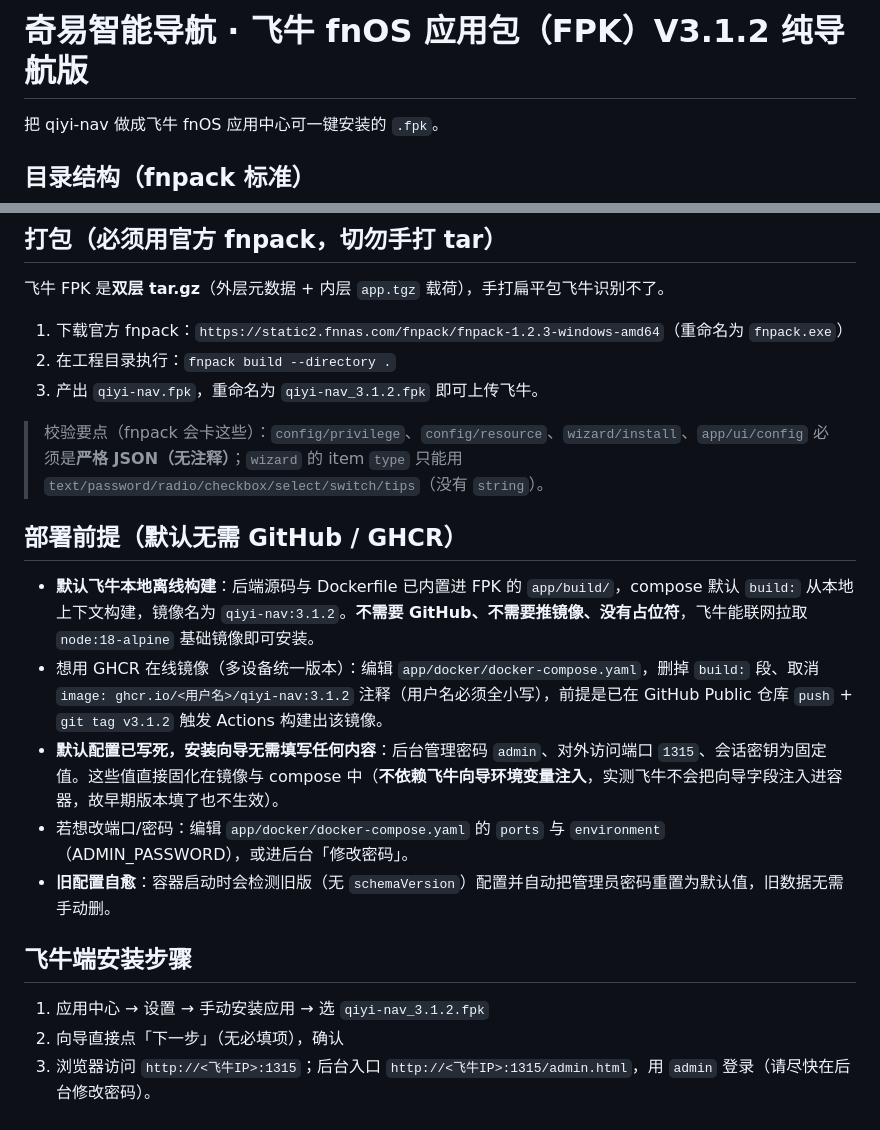
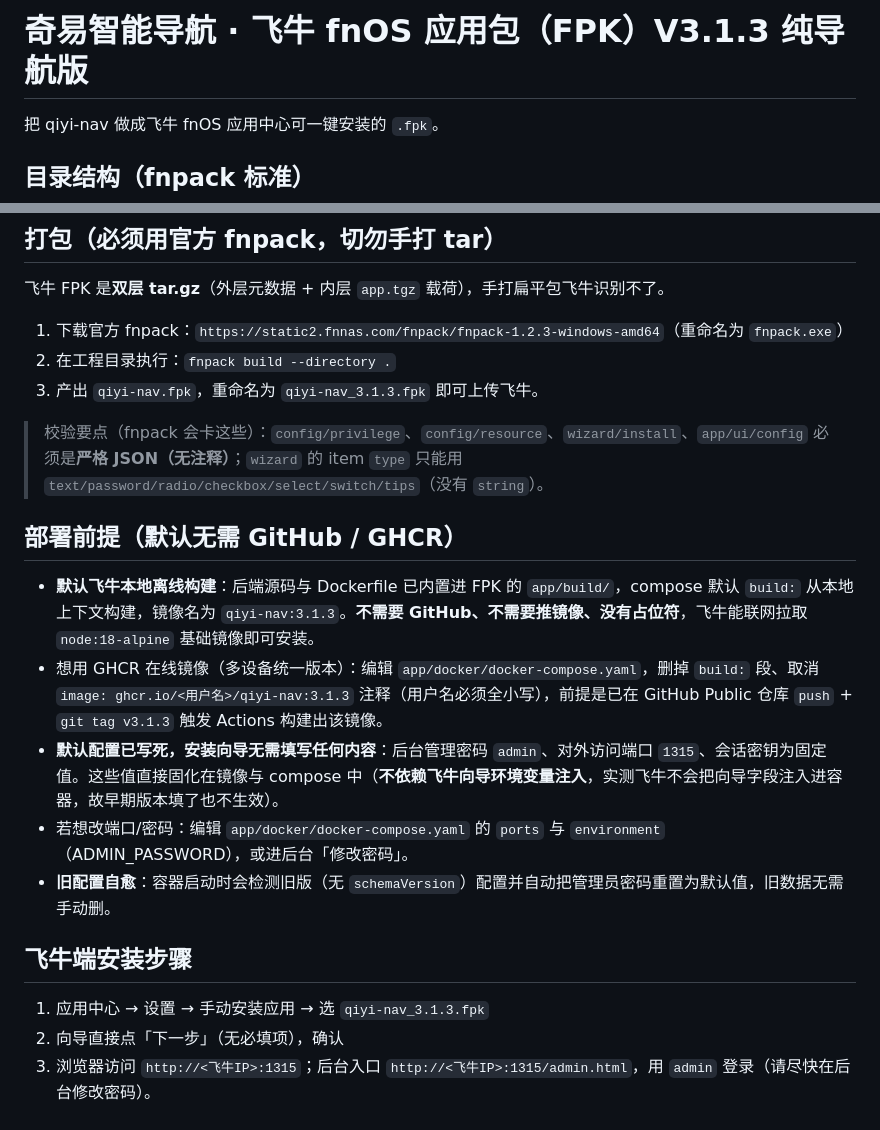
Before and after one commit to martinfengdz/hao123, a Markdown page: fnos/qiyi-nav/README.md, 2 parts joined by grey strips. Drawn GitHub-style.

Commit message:
Publish hao123 V3.1.3

```diff
--- a/fnos/qiyi-nav/README.md
+++ b/fnos/qiyi-nav/README.md
@@ -1,4 +1,4 @@
-# 奇易智能导航 · 飞牛 fnOS 应用包（FPK）V3.1.2 纯导航版
+# 奇易智能导航 · 飞牛 fnOS 应用包（FPK）V3.1.3 纯导航版
 
 把 qiyi-nav 做成飞牛 fnOS 应用中心可一键安装的 `.fpk`。
 
@@ -22,18 +22,18 @@ fnos/qiyi-nav/
 飞牛 FPK 是**双层 tar.gz**（外层元数据 + 内层 `app.tgz` 载荷），手打扁平包飞牛识别不了。
 1. 下载官方 fnpack：`https://static2.fnnas.com/fnpack/fnpack-1.2.3-windows-amd64`（重命名为 `fnpack.exe`）
 2. 在工程目录执行：`fnpack build --directory .`
-3. 产出 `qiyi-nav.fpk`，重命名为 `qiyi-nav_3.1.2.fpk` 即可上传飞牛。
+3. 产出 `qiyi-nav.fpk`，重命名为 `qiyi-nav_3.1.3.fpk` 即可上传飞牛。
 
 > 校验要点（fnpack 会卡这些）：`config/privilege`、`config/resource`、`wizard/install`、`app/ui/config` 必须是**严格 JSON（无注释）**；`wizard` 的 item `type` 只能用 `text/password/radio/checkbox/select/switch/tips`（没有 `string`）。
 
 ## 部署前提（默认无需 GitHub / GHCR）
-- **默认飞牛本地离线构建**：后端源码与 Dockerfile 已内置进 FPK 的 `app/build/`，compose 默认 `build:` 从本地上下文构建，镜像名为 `qiyi-nav:3.1.2`。**不需要 GitHub、不需要推镜像、没有占位符**，飞牛能联网拉取 `node:18-alpine` 基础镜像即可安装。
-- 想用 GHCR 在线镜像（多设备统一版本）：编辑 `app/docker/docker-compose.yaml`，删掉 `build:` 段、取消 `image: ghcr.io/<用户名>/qiyi-nav:3.1.2` 注释（用户名必须全小写），前提是已在 GitHub Public 仓库 `push` + `git tag v3.1.2` 触发 Actions 构建出该镜像。
+- **默认飞牛本地离线构建**：后端源码与 Dockerfile 已内置进 FPK 的 `app/build/`，compose 默认 `build:` 从本地上下文构建，镜像名为 `qiyi-nav:3.1.3`。**不需要 GitHub、不需要推镜像、没有占位符**，飞牛能联网拉取 `node:18-alpine` 基础镜像即可安装。
+- 想用 GHCR 在线镜像（多设备统一版本）：编辑 `app/docker/docker-compose.yaml`，删掉 `build:` 段、取消 `image: ghcr.io/<用户名>/qiyi-nav:3.1.3` 注释（用户名必须全小写），前提是已在 GitHub Public 仓库 `push` + `git tag v3.1.3` 触发 Actions 构建出该镜像。
 - **默认配置已写死，安装向导无需填写任何内容**：后台管理密码 `admin`、对外访问端口 `1315`、会话密钥为固定值。这些值直接固化在镜像与 compose 中（**不依赖飞牛向导环境变量注入**，实测飞牛不会把向导字段注入进容器，故早期版本填了也不生效）。
 - 若想改端口/密码：编辑 `app/docker/docker-compose.yaml` 的 `ports` 与 `environment`（ADMIN_PASSWORD），或进后台「修改密码」。
 - **旧配置自愈**：容器启动时会检测旧版（无 `schemaVersion`）配置并自动把管理员密码重置为默认值，旧数据无需手动删。
 
 ## 飞牛端安装步骤
-1. 应用中心 → 设置 → 手动安装应用 → 选 `qiyi-nav_3.1.2.fpk`
+1. 应用中心 → 设置 → 手动安装应用 → 选 `qiyi-nav_3.1.3.fpk`
 2. 向导直接点「下一步」（无必填项），确认
 3. 浏览器访问 `http://<飞牛IP>:1315`；后台入口 `http://<飞牛IP>:1315/admin.html`，用 `admin` 登录（请尽快在后台修改密码）。
```
